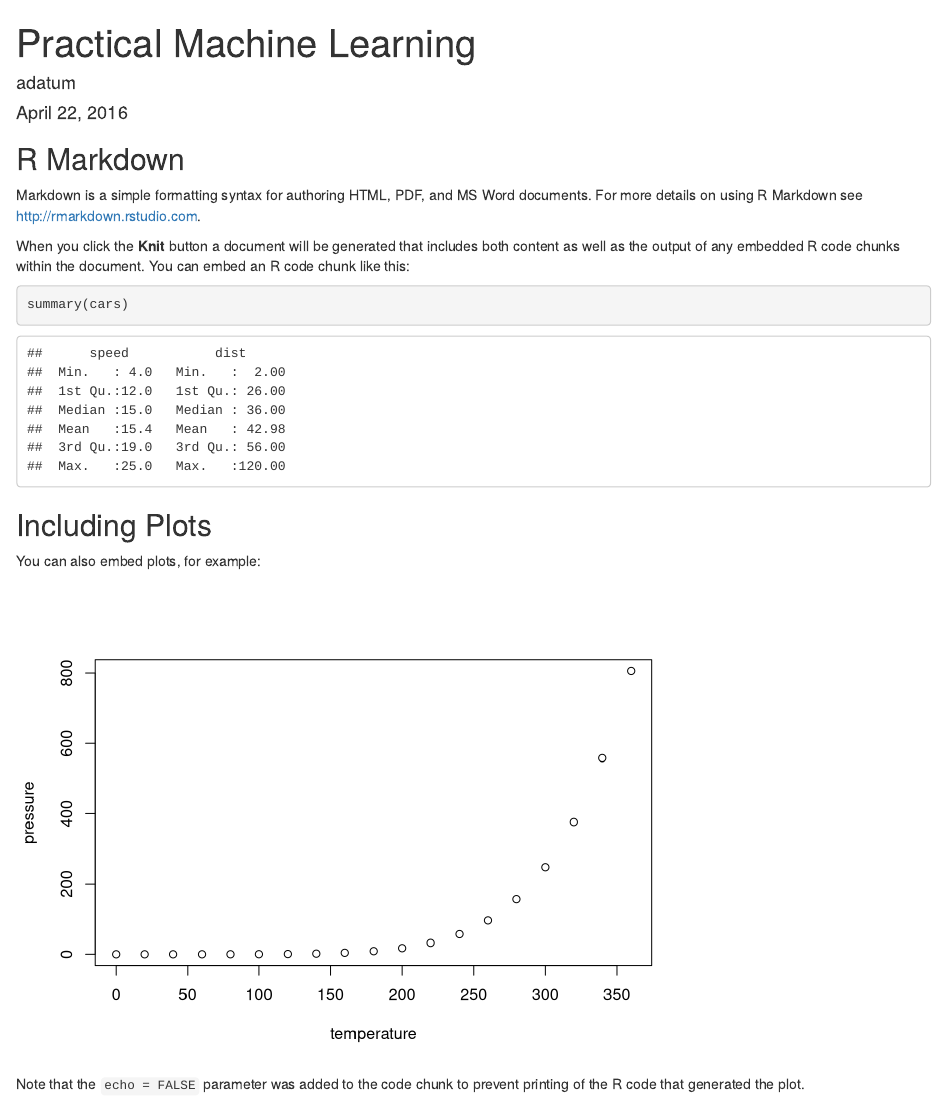
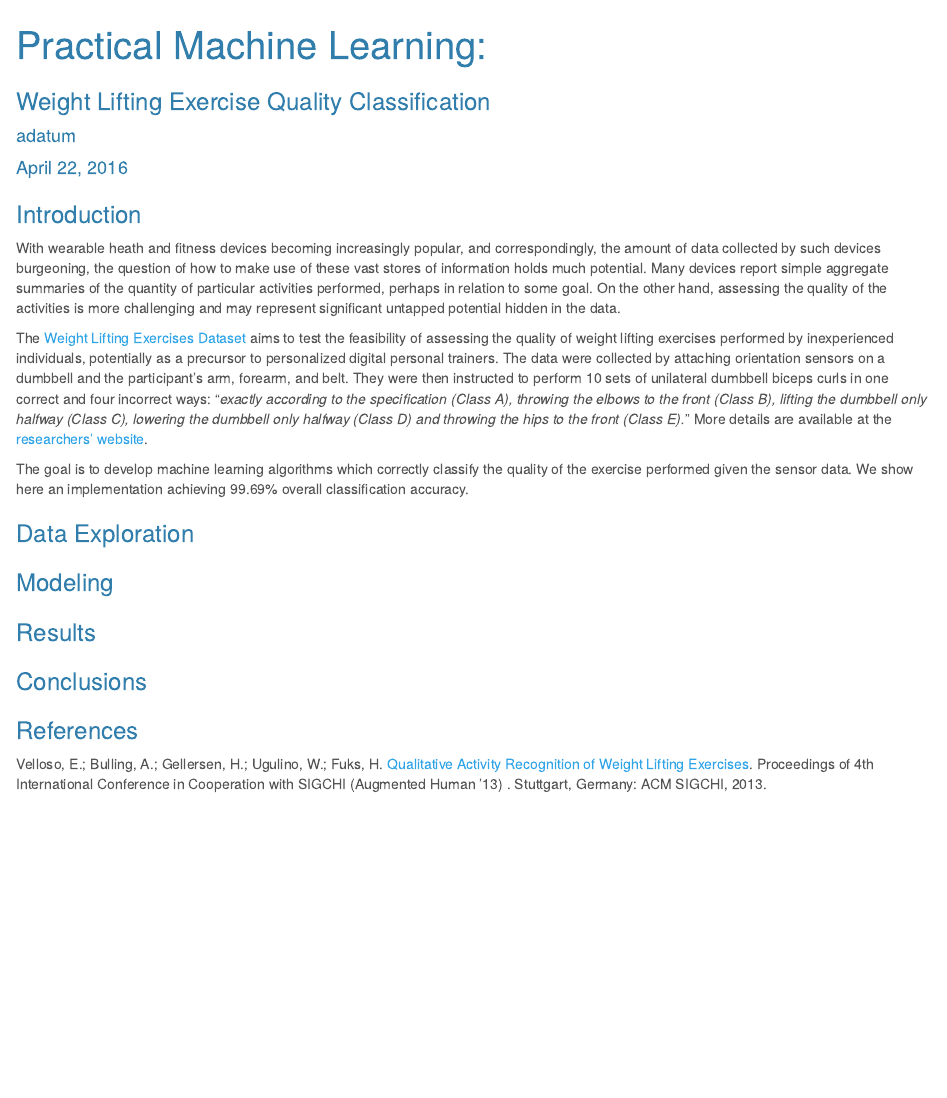
Before and after one commit to adatum/Practical_Machine_Learning, an R Markdown document (index.Rmd): the page in a window 1100 px wide, from its top. Rendered offline with R 4.5, knitr and Pandoc, with nearby package versions.

Commit message:
adds introduction

````diff
--- a/index.Rmd
+++ b/index.Rmd
@@ -1,30 +1,34 @@
 ---
-title: "Practical Machine Learning"
+title: "Practical Machine Learning:"
+subtitle: "Weight Lifting Exercise Quality Classification"
 author: "adatum"
 date: "April 22, 2016"
-output: html_document
+output:
+    html_document:
+        theme: cerulean
 ---
 
 ```{r setup, include=FALSE}
-knitr::opts_chunk$set(echo = TRUE)
+knitr::opts_chunk$set(echo = TRUE, cache = TRUE)
 ```
 
-## R Markdown
+### Introduction
+With wearable heath and fitness devices becoming increasingly popular, and correspondingly, the amount of data collected by such devices burgeoning, the question of how to make use of these vast stores of information holds much potential. Many devices report simple aggregate summaries of the quantity of particular activities performed, perhaps in relation to some goal. On the other hand, assessing the quality of the activities is more challenging and may represent significant untapped potential hidden in the data.
 
-Markdown is a simple formatting syntax for authoring HTML, PDF, and MS Word documents. For more details on using R Markdown see <http://rmarkdown.rstudio.com>.
+The [Weight Lifting Exercises Dataset](http://groupware.les.inf.puc-rio.br/har#weight_lifting_exercises) aims to test the feasibility of assessing the quality of weight lifting exercises performed by inexperienced individuals, potentially as a precursor to personalized digital personal trainers. The data were collected by attaching orientation sensors on a dumbbell and the participant's arm, forearm, and belt. They were then instructed to perform 10 sets of unilateral dumbbell biceps curls in one correct and four incorrect ways: "*exactly according to the specification (Class A), throwing the elbows to the front (Class B), lifting the dumbbell only halfway (Class C), lowering the dumbbell only halfway (Class D) and throwing the hips to the front (Class E).*" More details are available at the [researchers' website](http://groupware.les.inf.puc-rio.br/har).
 
-When you click the **Knit** button a document will be generated that includes both content as well as the output of any embedded R code chunks within the document. You can embed an R code chunk like this:
+The goal is to develop machine learning algorithms which correctly classify the quality of the exercise performed given the sensor data. We show here an implementation achieving 99.69% overall classification accuracy.
 
-```{r cars}
-summary(cars)
-```
+### Data Exploration
 
-## Including Plots
 
-You can also embed plots, for example:
 
-```{r pressure, echo=FALSE}
-plot(pressure)
-```
+### Modeling
 
-Note that the `echo = FALSE` parameter was added to the code chunk to prevent printing of the R code that generated the plot.
+### Results
+
+### Conclusions
+
+
+### References
+Velloso, E.; Bulling, A.; Gellersen, H.; Ugulino, W.; Fuks, H. [Qualitative Activity Recognition of Weight Lifting Exercises](http://groupware.les.inf.puc-rio.br/work.jsf?p1=11201). Proceedings of 4th International Conference in Cooperation with SIGCHI (Augmented Human '13) . Stuttgart, Germany: ACM SIGCHI, 2013.
````
Also changed, not shown: index.html.
